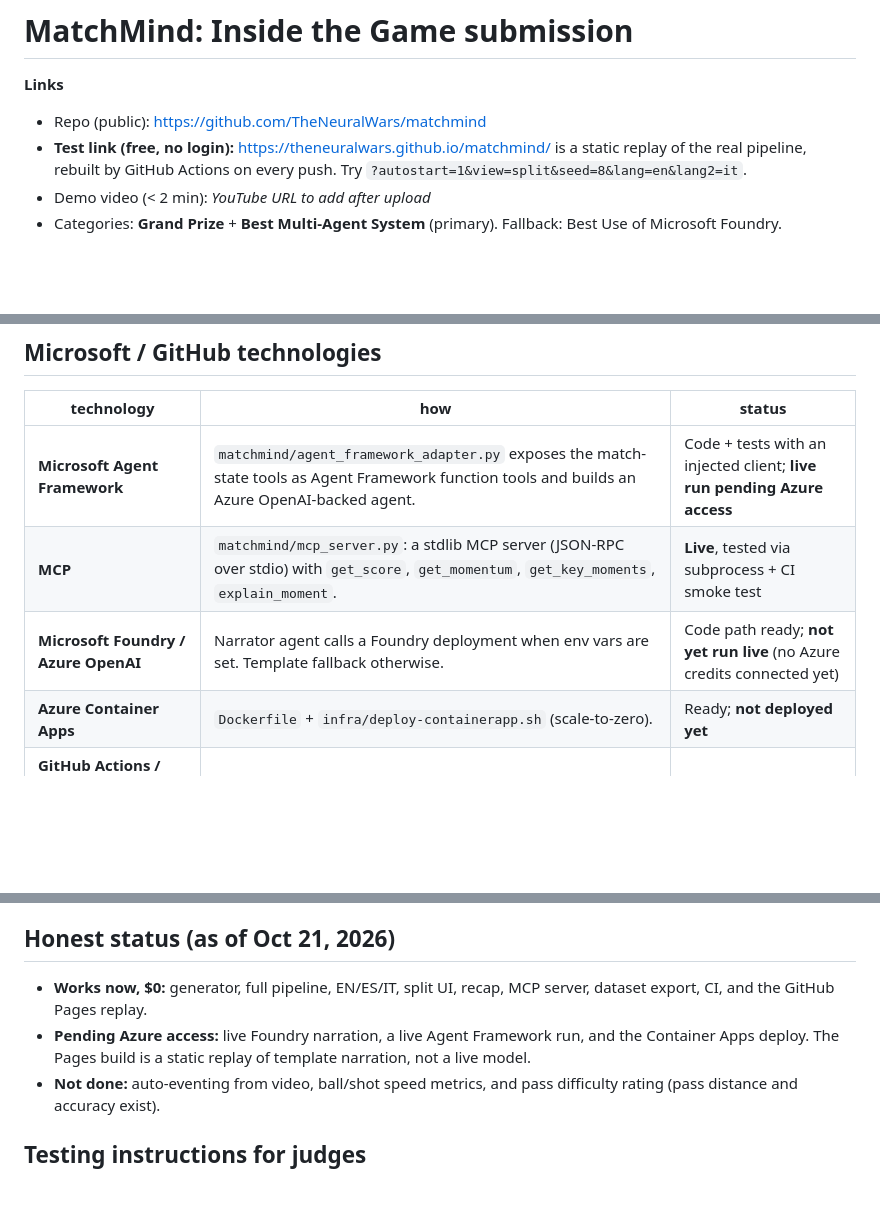
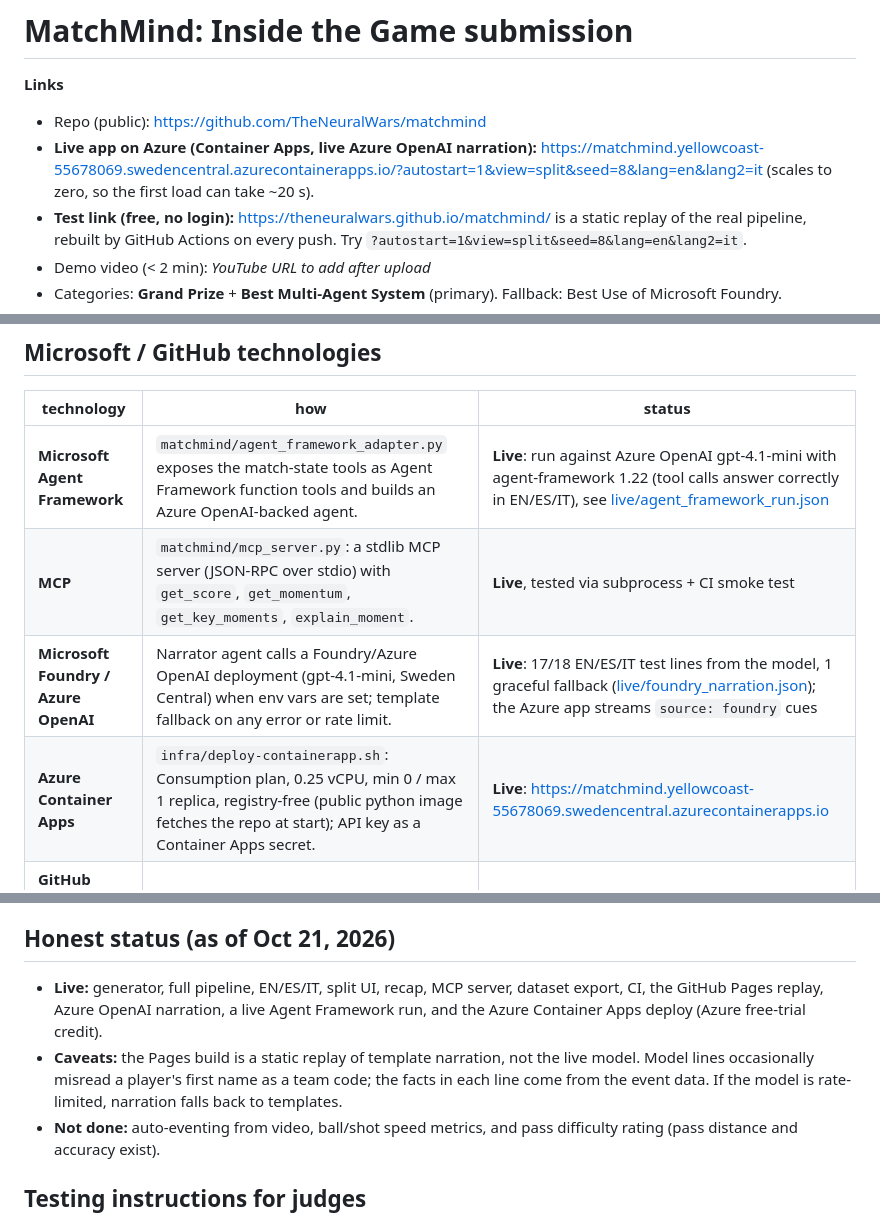
Before and after one commit to TheNeuralWars/matchmind, a Markdown page: docs/SUBMISSION.md, 3 parts joined by grey strips. Drawn GitHub-style; blank space fills up the shorter version.

```diff
--- a/docs/SUBMISSION.md
+++ b/docs/SUBMISSION.md
@@ -2,6 +2,7 @@
 
 **Links**
 - Repo (public): https://github.com/TheNeuralWars/matchmind
+- **Live app on Azure (Container Apps, live Azure OpenAI narration):** https://matchmind.yellowcoast-55678069.swedencentral.azurecontainerapps.io/?autostart=1&view=split&seed=8&lang=en&lang2=it (scales to zero, so the first load can take ~20 s).
 - **Test link (free, no login):** https://theneuralwars.github.io/matchmind/ is a static replay of the real pipeline, rebuilt by GitHub Actions on every push. Try `?autostart=1&view=split&seed=8&lang=en&lang2=it`.
 - Demo video (< 2 min): *YouTube URL to add after upload*
 - Categories: **Grand Prize** + **Best Multi-Agent System** (primary). Fallback: Best Use of Microsoft Foundry.
@@ -26,10 +27,10 @@ Football coverage serves one audience at a time. MatchMind takes a stream of **s
 ## Microsoft / GitHub technologies
 | technology | how | status |
 |---|---|---|
-| **Microsoft Agent Framework** | `matchmind/agent_framework_adapter.py` exposes the match-state tools as Agent Framework function tools and builds an Azure OpenAI-backed agent. | Code + tests with an injected client; **live run pending Azure access** |
+| **Microsoft Agent Framework** | `matchmind/agent_framework_adapter.py` exposes the match-state tools as Agent Framework function tools and builds an Azure OpenAI-backed agent. | **Live**: run against Azure OpenAI gpt-4.1-mini with agent-framework 1.22 (tool calls answer correctly in EN/ES/IT), see [live/agent_framework_run.json](live/agent_framework_run.json) |
 | **MCP** | `matchmind/mcp_server.py`: a stdlib MCP server (JSON-RPC over stdio) with `get_score`, `get_momentum`, `get_key_moments`, `explain_moment`. | **Live**, tested via subprocess + CI smoke test |
-| **Microsoft Foundry / Azure OpenAI** | Narrator agent calls a Foundry deployment when env vars are set. Template fallback otherwise. | Code path ready; **not yet run live** (no Azure credits connected yet) |
-| **Azure Container Apps** | `Dockerfile` + `infra/deploy-containerapp.sh` (scale-to-zero). | Ready; **not deployed yet** |
+| **Microsoft Foundry / Azure OpenAI** | Narrator agent calls a Foundry/Azure OpenAI deployment (gpt-4.1-mini, Sweden Central) when env vars are set; template fallback on any error or rate limit. | **Live**: 17/18 EN/ES/IT test lines from the model, 1 graceful fallback ([live/foundry_narration.json](live/foundry_narration.json)); the Azure app streams `source: foundry` cues |
+| **Azure Container Apps** | `infra/deploy-containerapp.sh`: Consumption plan, 0.25 vCPU, min 0 / max 1 replica, registry-free (public python image fetches the repo at start); API key as a Container Apps secret. | **Live**: https://matchmind.yellowcoast-55678069.swedencentral.azurecontainerapps.io |
 | **GitHub Actions / Pages / CLI / Copilot-style agentic dev** | CI on Python 3.9 + 3.12 (unit tests + MCP smoke). Pages deploys the static replay. The repo is managed with `gh`. | **Live** |
 
 ## Agentic design (Best Multi-Agent System)
@@ -47,8 +48,8 @@ Broadcasters and streamers can produce one feed and serve many audiences and mar
 - Docs: [ARCHITECTURE](ARCHITECTURE.md), [DATA_CARD](../DATA_CARD.md), [VIDEO](VIDEO.md).
 
 ## Honest status (as of Oct 21, 2026)
-- **Works now, $0:** generator, full pipeline, EN/ES/IT, split UI, recap, MCP server, dataset export, CI, and the GitHub Pages replay.
-- **Pending Azure access:** live Foundry narration, a live Agent Framework run, and the Container Apps deploy. The Pages build is a static replay of template narration, not a live model.
+- **Live:** generator, full pipeline, EN/ES/IT, split UI, recap, MCP server, dataset export, CI, the GitHub Pages replay, Azure OpenAI narration, a live Agent Framework run, and the Azure Container Apps deploy (Azure free-trial credit).
+- **Caveats:** the Pages build is a static replay of template narration, not the live model. Model lines occasionally misread a player's first name as a team code; the facts in each line come from the event data. If the model is rate-limited, narration falls back to templates.
 - **Not done:** auto-eventing from video, ball/shot speed metrics, and pass difficulty rating (pass distance and accuracy exist).
 
 ## Testing instructions for judges
```
Also changed, not shown: PLAN.md (+2 -1 lines), README.md (+3 -1 lines), docs/live/aca-split-live.png (added), 1 other file.
